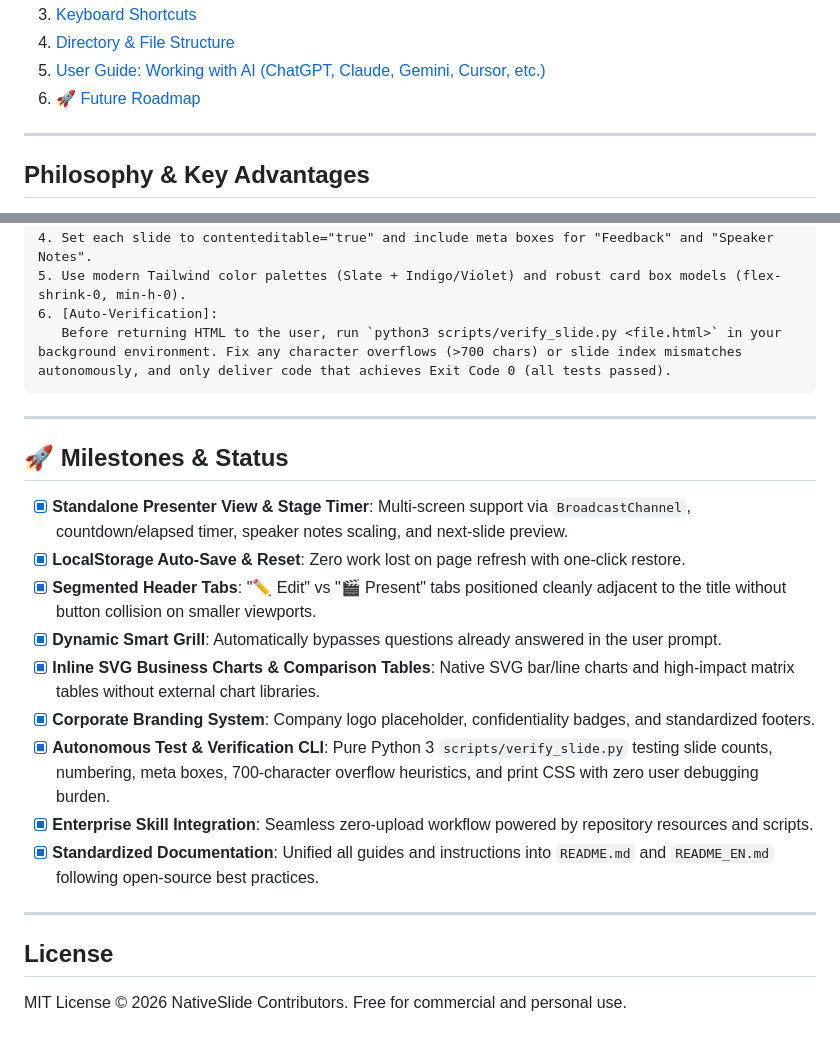
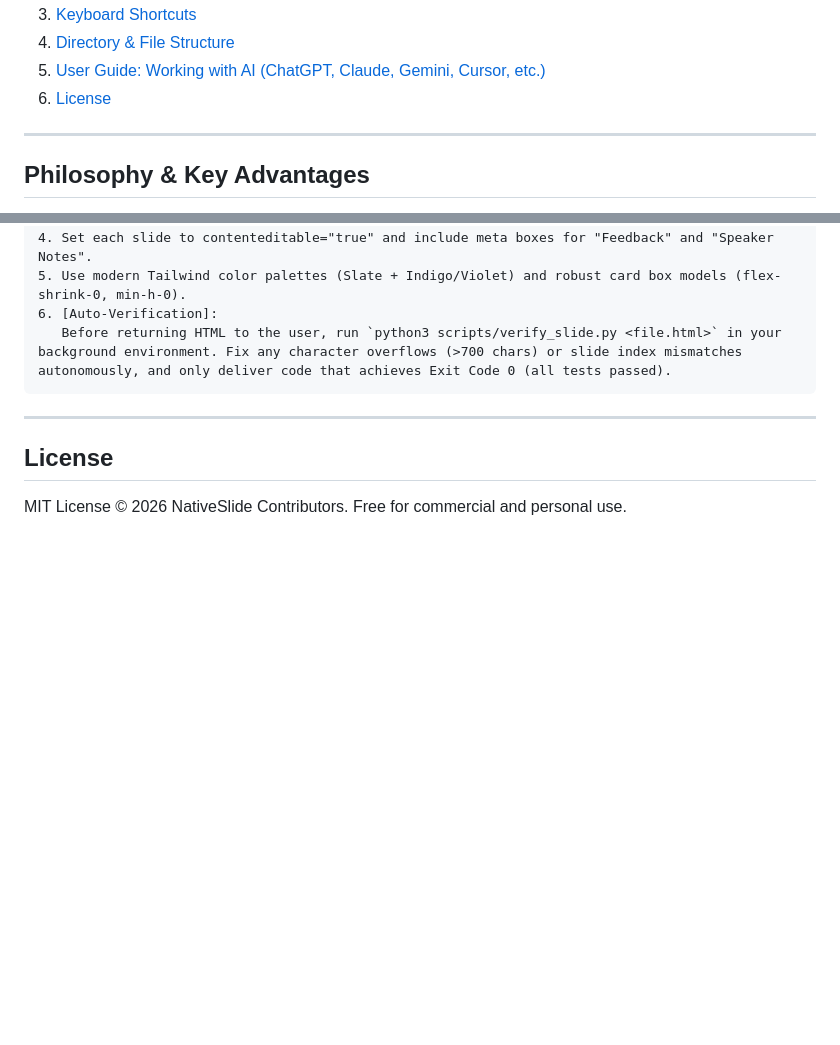
Before and after one commit to XitakSE/AINativeSlide, a Markdown page: README_EN.md, 2 parts joined by grey strips. Rendered like a GitHub page; blank space fills up the shorter version.

```diff
--- a/README_EN.md
+++ b/README_EN.md
@@ -24,7 +24,7 @@
 3. [Keyboard Shortcuts](#keyboard-shortcuts)
 4. [Directory & File Structure](#directory--file-structure)
 5. [User Guide: Working with AI (ChatGPT, Claude, Gemini, Cursor, etc.)](#user-guide-working-with-ai)
-6. [🚀 Future Roadmap](#-future-roadmap)
+6. [License](#license)
 
 ---
 
@@ -244,20 +244,6 @@ You are an executive presentation designer. When asked to create presentations o
 
 ---
 
-## 🚀 Milestones & Status
-
-- [x] **Standalone Presenter View & Stage Timer**: Multi-screen support via `BroadcastChannel`, countdown/elapsed timer, speaker notes scaling, and next-slide preview.
-- [x] **LocalStorage Auto-Save & Reset**: Zero work lost on page refresh with one-click restore.
-- [x] **Segmented Header Tabs**: "✏️ Edit" vs "🎬 Present" tabs positioned cleanly adjacent to the title without button collision on smaller viewports.
-- [x] **Dynamic Smart Grill**: Automatically bypasses questions already answered in the user prompt.
-- [x] **Inline SVG Business Charts & Comparison Tables**: Native SVG bar/line charts and high-impact matrix tables without external chart libraries.
-- [x] **Corporate Branding System**: Company logo placeholder, confidentiality badges, and standardized footers.
-- [x] **Autonomous Test & Verification CLI**: Pure Python 3 `scripts/verify_slide.py` testing slide counts, numbering, meta boxes, 700-character overflow heuristics, and print CSS with zero user debugging burden.
-- [x] **Enterprise Skill Integration**: Seamless zero-upload workflow powered by repository resources and scripts.
-- [x] **Standardized Documentation**: Unified all guides and instructions into `README.md` and `README_EN.md` following open-source best practices.
-
----
-
 ## License
 
 MIT License © 2026 NativeSlide Contributors. Free for commercial and personal use.
```
Also changed, not shown: README.md (+3 -12 lines).
